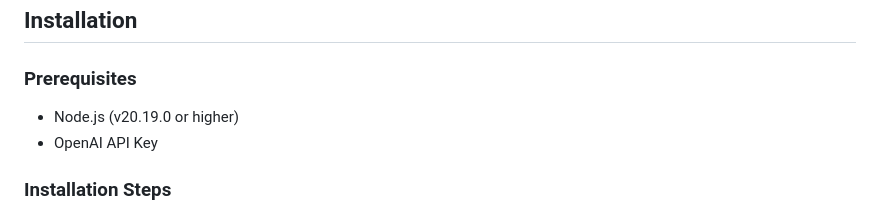
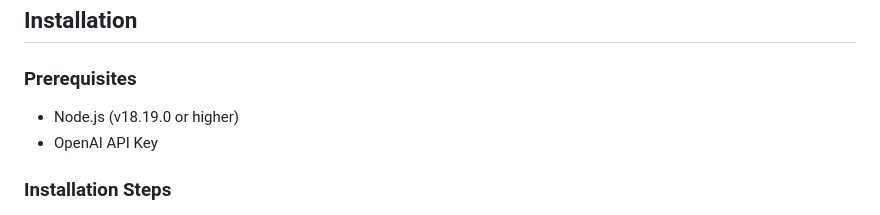
Before and after one commit to phulelouch/open-interview-coder, a Markdown page: docs/USER_GUIDE.md, the part around the change. Rendered like a GitHub page.

```diff
--- a/docs/USER_GUIDE.md
+++ b/docs/USER_GUIDE.md
@@ -22,7 +22,7 @@ The application works by creating an invisible window that can be toggled on and
 ## Installation
 
 ### Prerequisites
-- Node.js (v20.19.0 or higher)
+- Node.js (v18.19.0 or higher)
 - OpenAI API Key
 
 ### Installation Steps
```
